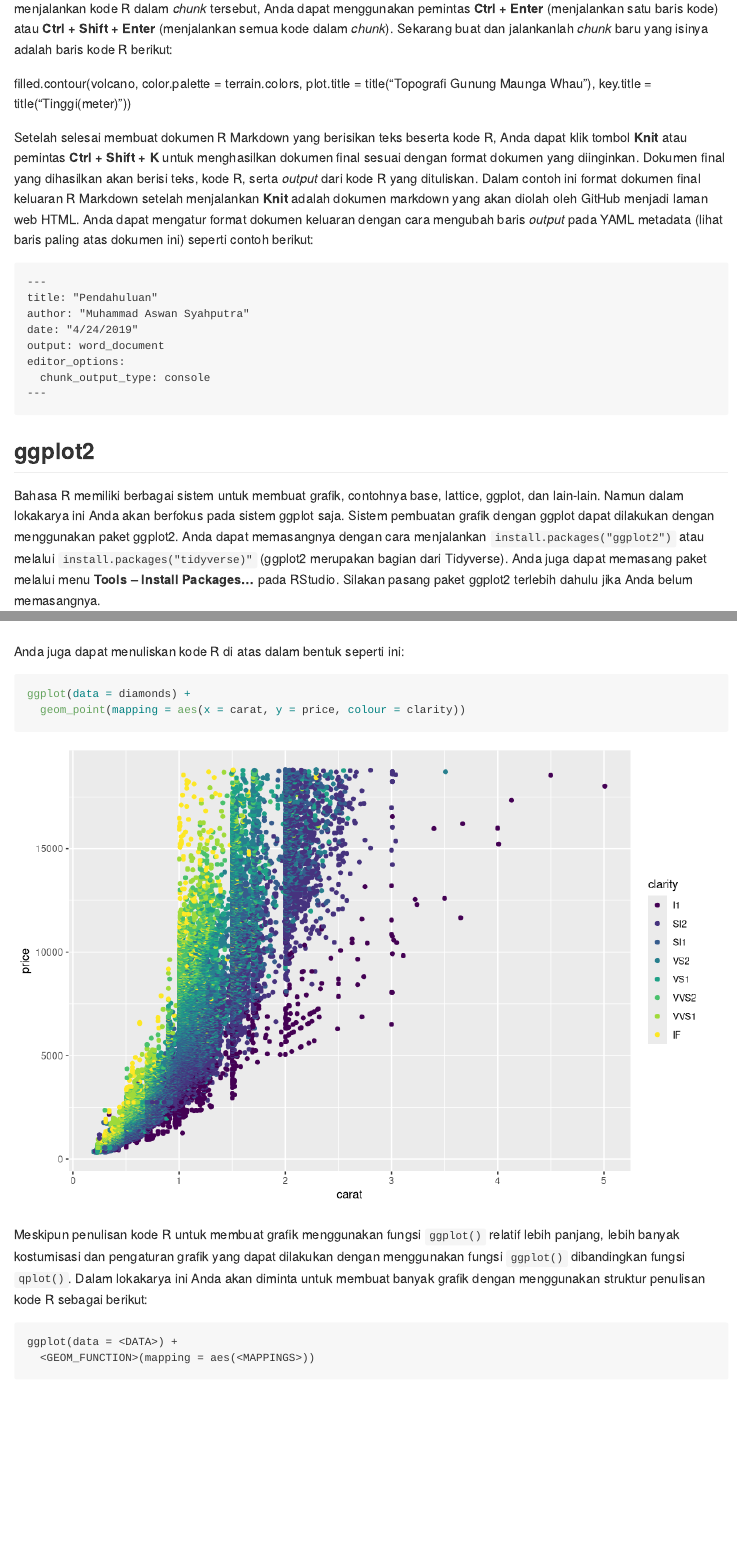
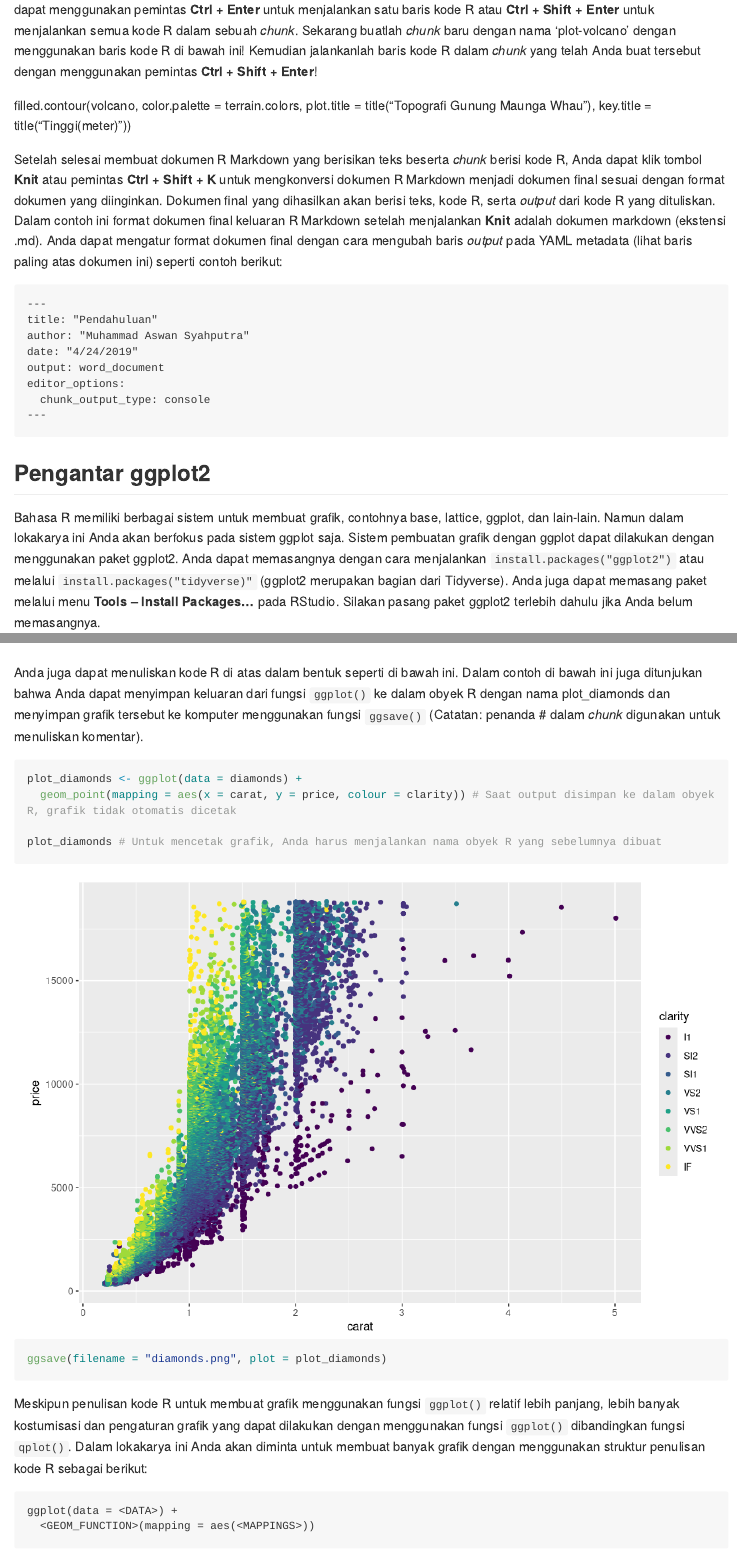
Before and after one commit to andikapma/dataviz-1, an R Markdown document (vignettes/001_pendahuluan.Rmd): the page in a window 1100 px wide, from 760 px down before the commit and from 1440 px down after it, and a second part further down, joined at a grey line. Rendered offline with R 4.5, knitr and Pandoc, with nearby package versions; long lines of code are wrapped; common packages that the code uses without loading them are loaded.

Commit message:
updated module 001

````diff
--- a/vignettes/001_pendahuluan.Rmd
+++ b/vignettes/001_pendahuluan.Rmd
@@ -24,4 +23,3 @@ Dokumen R Markdown umumnya terdiri atas dua komponen, yaitu teks dan kode R. Tek
 head(mtcars)
 ```
 
-Anda dapat membuat *chunk* kode R dengan cara klik tombol **Insert -- R** atau melalui pemintas **Ctrl + Alt + I**. Jika ingin menjalankan kode R dalam *chunk* tersebut, Anda dapat menggunakan pemintas **Ctrl + Enter** (menjalankan satu baris kode) atau **Ctrl + Shift + Enter** (menjalankan semua kode dalam *chunk*). Sekarang buat dan jalankanlah *chunk* baru yang isinya adalah baris kode R berikut:
@@ -28,10 +32,11 @@ Anda dapat membuat *chunk* kode R dengan cara klik tombol **Insert -- R** atau m
+Saat berkerja dengan dokumen R Markdown, Anda juga dapat menjalankan kode R yang Anda tuliskan dalam *chunk*. Anda dapat menggunakan pemintas **Ctrl + Enter** untuk menjalankan satu baris kode R atau **Ctrl + Shift + Enter** untuk menjalankan semua kode R dalam sebuah *chunk*. Sekarang buatlah *chunk* baru dengan nama 'plot-volcano' dengan menggunakan baris kode R di bawah ini! Kemudian jalankanlah baris kode R dalam *chunk* yang telah Anda buat tersebut dengan menggunakan pemintas **Ctrl + Shift + Enter**!
 
 filled.contour(volcano,
                color.palette = terrain.colors,
                plot.title = title("Topografi Gunung Maunga Whau"),
                key.title = title("Tinggi\n(meter)"))
 
-Setelah selesai membuat dokumen R Markdown yang berisikan teks beserta kode R, Anda dapat klik tombol **Knit** atau pemintas **Ctrl + Shift + K** untuk menghasilkan dokumen final sesuai dengan format dokumen yang diinginkan. Dokumen final yang dihasilkan akan berisi teks, kode R, serta *output* dari kode R yang dituliskan. Dalam contoh ini format dokumen final keluaran R Markdown setelah menjalankan **Knit** adalah dokumen markdown yang akan diolah oleh GitHub menjadi laman web HTML. Anda dapat mengatur format dokumen keluaran dengan cara mengubah baris *output* pada YAML metadata (lihat baris paling atas dokumen ini) seperti contoh berikut:
+Setelah selesai membuat dokumen R Markdown yang berisikan teks beserta *chunk* berisi kode R, Anda dapat klik tombol **Knit** atau pemintas **Ctrl + Shift + K** untuk mengkonversi dokumen R Markdown menjadi dokumen final sesuai dengan format dokumen yang diinginkan. Dokumen final yang dihasilkan akan berisi teks, kode R, serta *output* dari kode R yang dituliskan. Dalam contoh ini format dokumen final keluaran R Markdown setelah menjalankan **Knit** adalah dokumen markdown (ekstensi .md). Anda dapat mengatur format dokumen final dengan cara mengubah baris *output* pada YAML metadata (lihat baris paling atas dokumen ini) seperti contoh berikut:
 
 ```
 ---
@@ -44,7 +49,7 @@ editor_options:
 ---
 ```
 
-## ggplot2
+## Pengantar ggplot2
 
 Bahasa R memiliki berbagai sistem untuk membuat grafik, contohnya base, lattice, ggplot, dan lain-lain. Namun dalam lokakarya ini Anda akan berfokus pada sistem ggplot saja. Sistem pembuatan grafik dengan ggplot dapat dilakukan dengan menggunakan paket ggplot2. Anda dapat memasangnya dengan cara menjalankan `install.packages("ggplot2")` atau melalui `install.packages("tidyverse)"` (ggplot2 merupakan bagian dari Tidyverse). Anda juga dapat memasang paket melalui menu **Tools -- Install Packages...** pada RStudio. Silakan pasang paket ggplot2 terlebih dahulu jika Anda belum memasangnya.
 
@@ -67,11 +72,15 @@ ggplot(data = diamonds, mapping = aes(x = carat, y = price, colour = clarity)) +
   geom_point()
 ```
 
-Anda juga dapat menuliskan kode R di atas dalam bentuk seperti ini:
+Anda juga dapat menuliskan kode R di atas dalam bentuk seperti di bawah ini. Dalam contoh di bawah ini juga ditunjukan bahwa Anda dapat menyimpan keluaran dari fungsi `ggplot()` ke dalam obyek R dengan nama plot_diamonds dan menyimpan grafik tersebut ke komputer menggunakan fungsi `ggsave()` (Catatan: penanda # dalam *chunk* digunakan untuk menuliskan komentar).
 
-```{r}
-ggplot(data = diamonds) +
-  geom_point(mapping = aes(x = carat, y = price, colour = clarity))
+```{r plot-diamonds3}
+plot_diamonds <- ggplot(data = diamonds) +
+  geom_point(mapping = aes(x = carat, y = price, colour = clarity)) # Saat output disimpan ke dalam obyek R, grafik tidak otomatis dicetak
+
+plot_diamonds # Untuk mencetak grafik, Anda harus menjalankan nama obyek R yang sebelumnya dibuat
+
+ggsave(filename = "diamonds.png", plot = plot_diamonds)
 ```
 
 Meskipun penulisan kode R untuk membuat grafik menggunakan fungsi `ggplot()` relatif lebih panjang, lebih banyak kostumisasi dan pengaturan grafik yang dapat dilakukan dengan menggunakan fungsi `ggplot()` dibandingkan fungsi `qplot()`. Dalam lokakarya ini Anda akan diminta untuk membuat banyak grafik dengan menggunakan struktur penulisan kode R sebagai berikut:
````
Also changed, not shown: vignettes/001_pendahuluan.Rmd (15 more changed lines).
